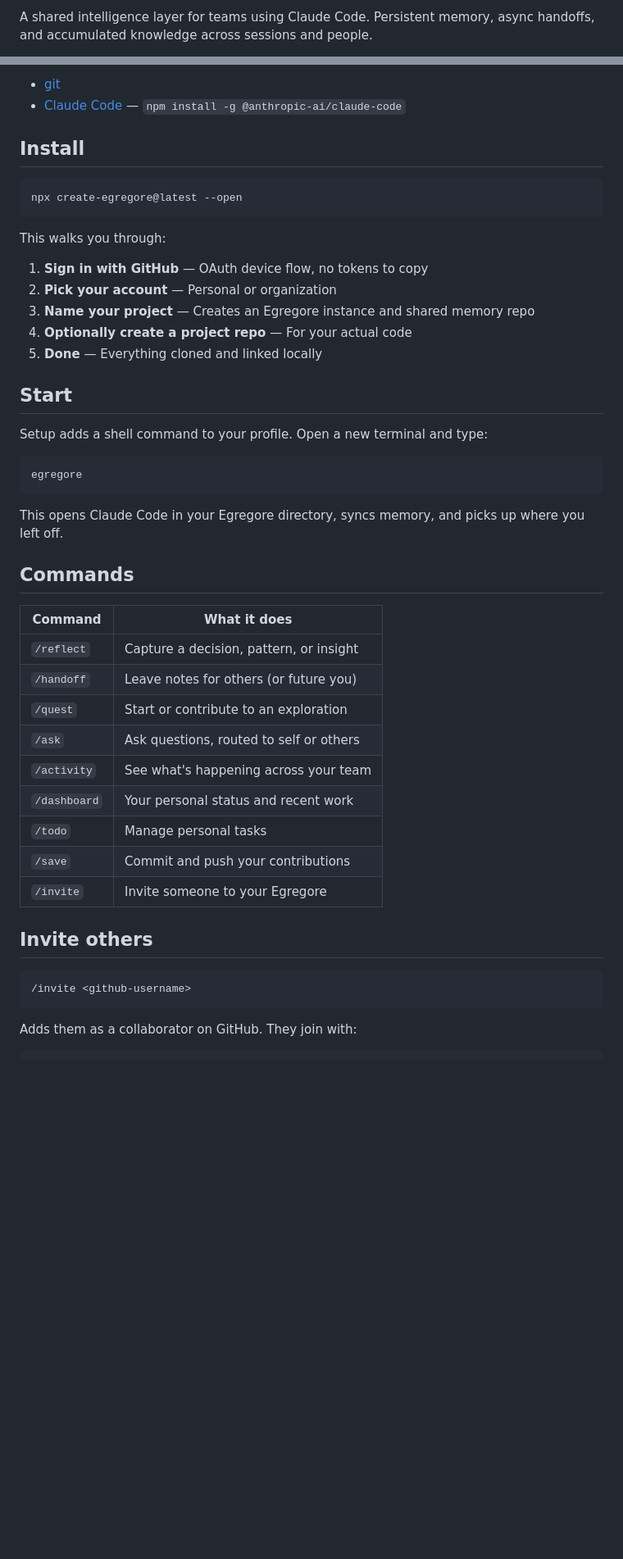
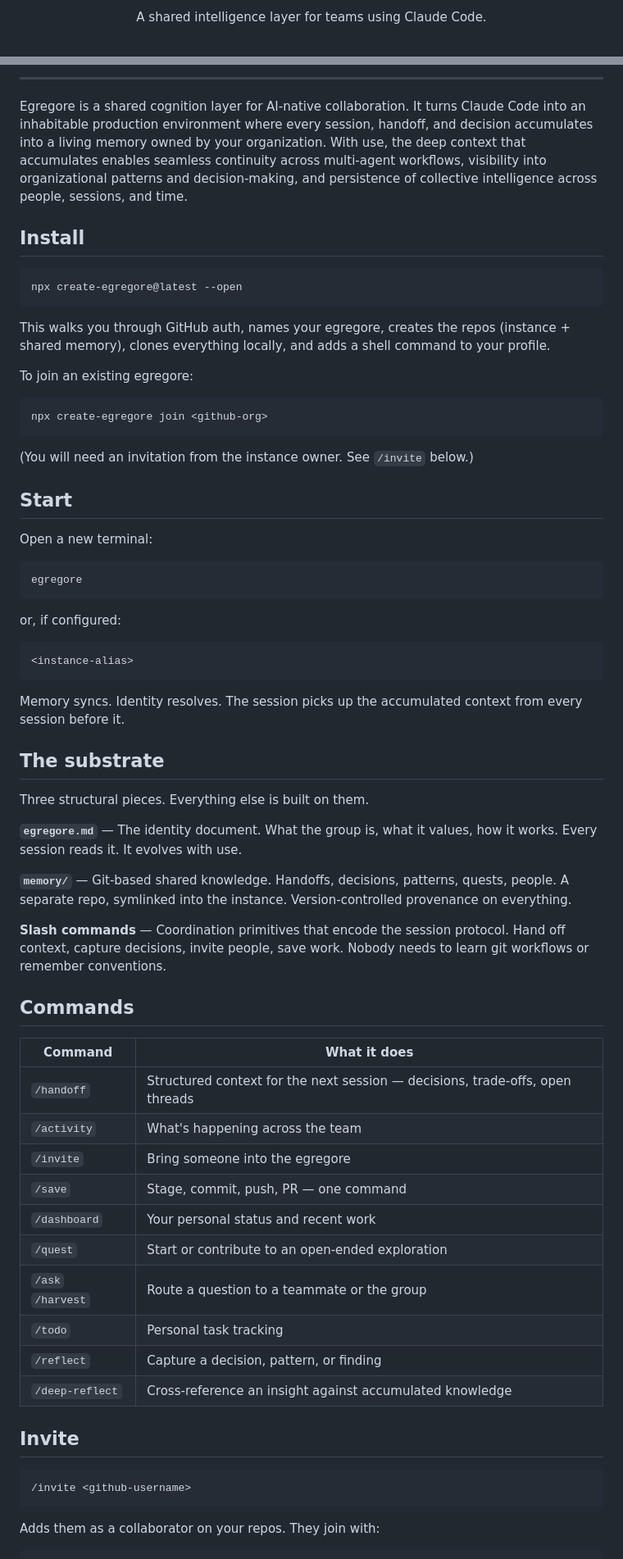
Before and after one commit to egregore-labs/egregore, a Markdown page: README.md, 2 parts joined by grey strips. Shown at 82% size. Drawn GitHub-style; blank space fills up the shorter version.

Commit message:
draft: README v3
Rewrite from scratch — technically grounded, voiced, no repetition.

Co-Authored-By: Claude Opus 4.6 (1M context) <noreply@anthropic.com>

````diff
--- a/README.md
+++ b/README.md
@@ -9,3 +4,5 @@
 
-A shared intelligence layer for teams using Claude Code. Persistent memory, async handoffs, and accumulated knowledge across sessions and people.
+<p align="center">
+  A shared intelligence layer for teams using Claude Code.
+</p>
 
@@ -13,6 +14,8 @@ A shared intelligence layer for teams using Claude Code. Persistent memory, asyn
 
-- [git](https://git-scm.com)
-- [Claude Code](https://docs.anthropic.com/en/docs/claude-code) — `npm install -g @anthropic-ai/claude-code`
+---
+
+Egregore is a shared cognition layer for AI-native collaboration. It turns Claude Code into an inhabitable production environment where every session, handoff, and decision accumulates into a living memory owned by your organization.
+With use, the deep context that accumulates enables seamless continuity across multi-agent workflows, visibility into organizational patterns and decision-making, and persistence of collective intelligence across people, sessions, and time.
 
 ## Install
 
@@ -20,44 +23,71 @@ A shared intelligence layer for teams using Claude Code. Persistent memory, asyn
 npx create-egregore@latest --open
 ```
 
-This walks you through:
+This walks you through GitHub auth, names your egregore, creates the repos
+(instance + shared memory), clones everything locally, and adds a shell
+command to your profile.
 
-1. **Sign in with GitHub** — OAuth device flow, no tokens to copy
-2. **Pick your account** — Personal or organization
-3. **Name your project** — Creates an Egregore instance and shared memory repo
-4. **Optionally create a project repo** — For your actual code
-5. **Done** — Everything cloned and linked locally
+To join an existing egregore:
+
+```bash
+npx create-egregore join <github-org>
+```
+
+(You will need an invitation from the instance owner. See `/invite` below.)
 
 ## Start
 
-Setup adds a shell command to your profile. Open a new terminal and type:
+Open a new terminal:
 
 ```bash
 egregore
 ```
 
-This opens Claude Code in your Egregore directory, syncs memory, and picks up where you left off.
+or, if configured:
+
+```bash
+<instance-alias>
+```
+
+Memory syncs. Identity resolves. The session picks up the accumulated context
+from every session before it.
+
+## The substrate
+
+Three structural pieces. Everything else is built on them.
+
+**`egregore.md`** — The identity document. What the group is, what it values,
+how it works. Every session reads it. It evolves with use.
+
+**`memory/`** — Git-based shared knowledge. Handoffs, decisions, patterns,
+quests, people. A separate repo, symlinked into the instance. Version-controlled
+provenance on everything.
+
+**Slash commands** — Coordination primitives that encode the session protocol.
+Hand off context, capture decisions, invite people, save work. Nobody needs
+to learn git workflows or remember conventions.
 
 ## Commands
 
 | Command | What it does |
 |---------|-------------|
-| `/reflect` | Capture a decision, pattern, or insight |
-| `/handoff` | Leave notes for others (or future you) |
-| `/quest` | Start or contribute to an exploration |
-| `/ask` | Ask questions, routed to self or others |
-| `/activity` | See what's happening across your team |
+| `/handoff` | Structured context for the next session — decisions, trade-offs, open threads |
+| `/activity` | What's happening across the team |
+| `/invite` | Bring someone into the egregore |
+| `/save` | Stage, commit, push, PR — one command |
 | `/dashboard` | Your personal status and recent work |
-| `/todo` | Manage personal tasks |
-| `/save` | Commit and push your contributions |
-| `/invite` | Invite someone to your Egregore |
+| `/quest` | Start or contribute to an open-ended exploration |
+| `/ask` `/harvest` | Route a question to a teammate or the group |
+| `/todo` | Personal task tracking |
+| `/reflect` | Capture a decision, pattern, or finding |
+| `/deep-reflect` | Cross-reference an insight against accumulated knowledge |
 
-## Invite others
+## Invite
 
 ```
 /invite <github-username>
 ```
 
-Adds them as a collaborator on GitHub. They join with:
+Adds them as a collaborator on your repos. They join with:
 
 ```bash
````
Also changed, not shown: other parts of README.md (+48 -38 lines).
